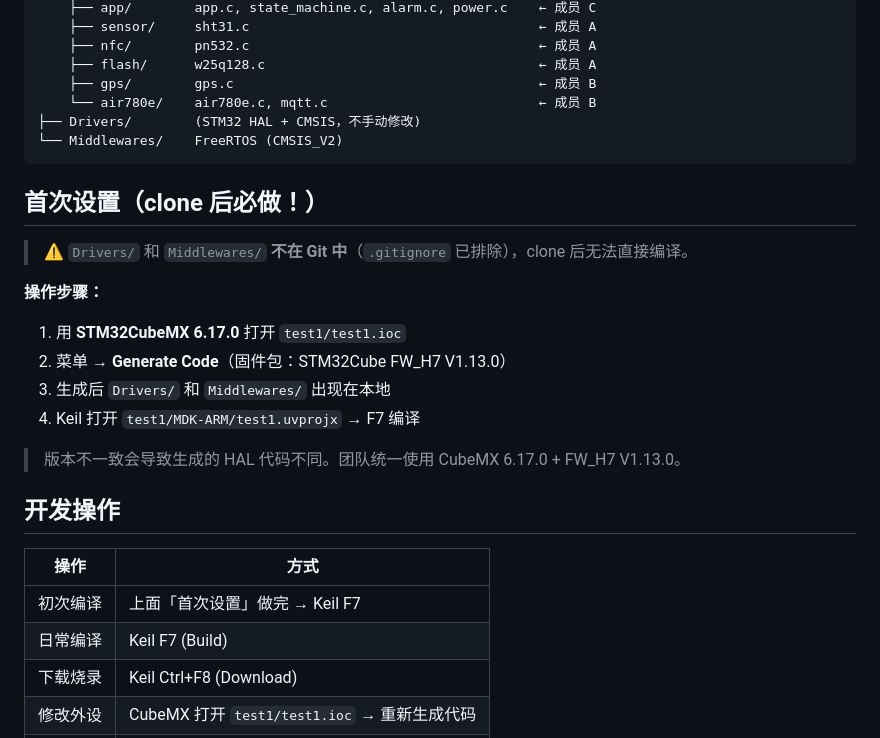
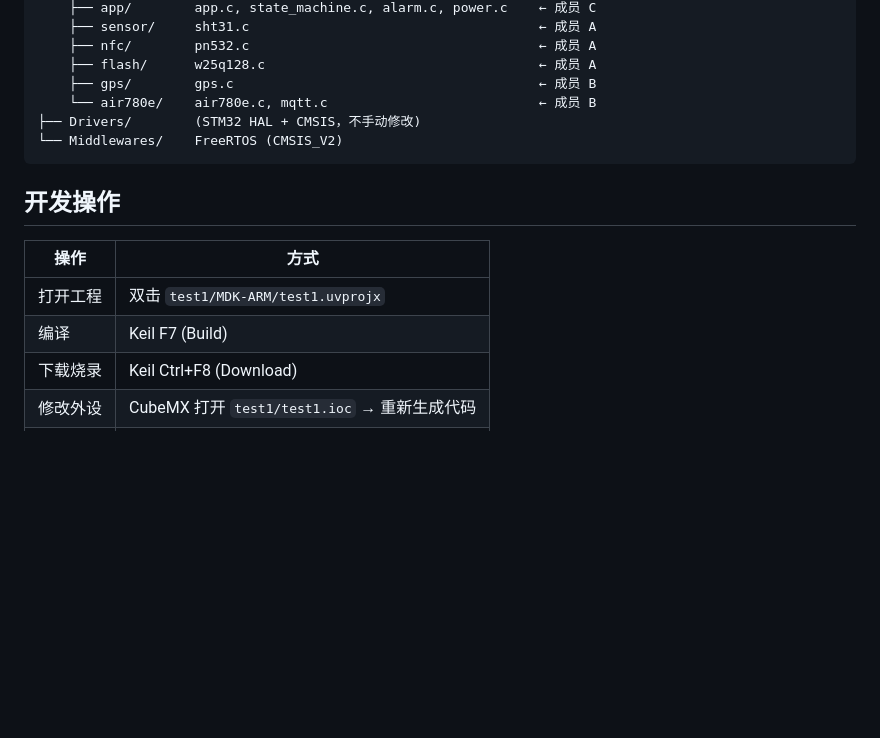
Before and after one commit to MashedPotato817/CargoTracker-STM32H7, a Markdown page: CLAUDE.md, the part around the change. Drawn GitHub-style; blank space fills up the shorter version.

````diff
--- a/CLAUDE.md
+++ b/CLAUDE.md
@@ -113,24 +113,12 @@ test1/Core/
 └── Middlewares/    FreeRTOS (CMSIS_V2)
 ```
 
-## 首次设置（clone 后必做！）
-
-> ⚠️ `Drivers/` 和 `Middlewares/` **不在 Git 中**（`.gitignore` 已排除），clone 后无法直接编译。
-
-**操作步骤：**
-1. 用 **STM32CubeMX 6.17.0** 打开 `test1/test1.ioc`
-2. 菜单 → **Generate Code**（固件包：STM32Cube FW_H7 V1.13.0）
-3. 生成后 `Drivers/` 和 `Middlewares/` 出现在本地
-4. Keil 打开 `test1/MDK-ARM/test1.uvprojx` → F7 编译
-
-> 版本不一致会导致生成的 HAL 代码不同。团队统一使用 CubeMX 6.17.0 + FW_H7 V1.13.0。
-
 ## 开发操作
 
 | 操作 | 方式 |
 |------|------|
-| 初次编译 | 上面「首次设置」做完 → Keil F7 |
-| 日常编译 | Keil F7 (Build) |
+| 打开工程 | 双击 `test1/MDK-ARM/test1.uvprojx` |
+| 编译 | Keil F7 (Build) |
 | 下载烧录 | Keil Ctrl+F8 (Download) |
 | 修改外设 | CubeMX 打开 `test1/test1.ioc` → 重新生成代码 |
 | 添加模块 | `test1/Core/Src/` 下新建 `.c`，`Inc/` 下新建 `.h` |
````
Also changed, not shown: README.md (+4 -11 lines), doc-workflow/GIT_WORKFLOW.md (+0 -15 lines).
